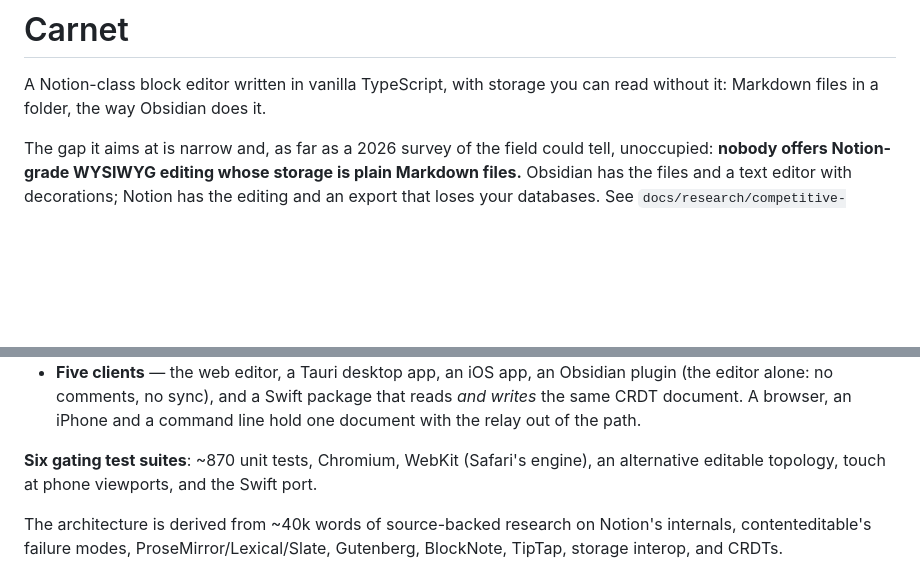
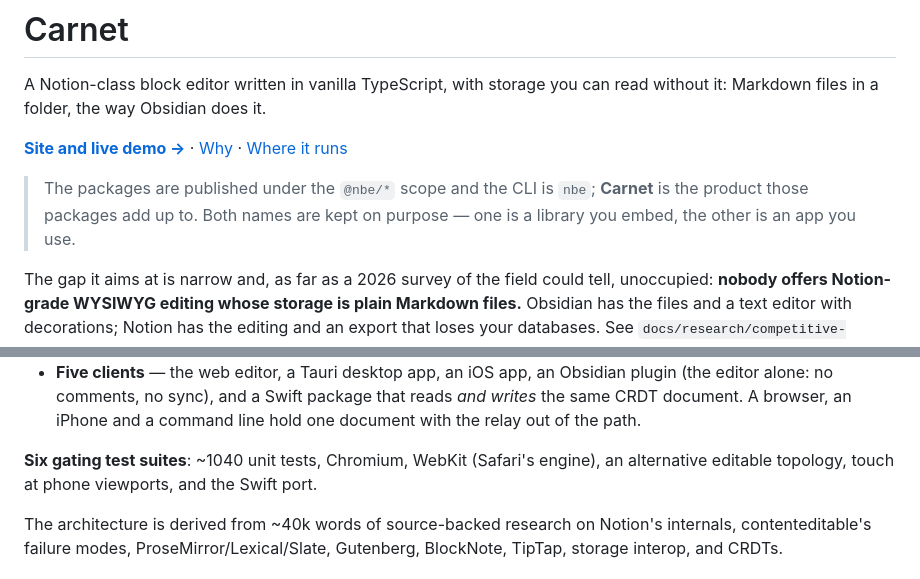
Before and after one commit to Frulko/note-block-editor, a Markdown page: README.md, 2 parts joined by grey strips. Rendered like a GitHub page; blank space fills up the shorter version.

```diff
--- a/README.md
+++ b/README.md
@@ -2,6 +2,14 @@
 
 A Notion-class block editor written in vanilla TypeScript, with storage you can
 read without it: Markdown files in a folder, the way Obsidian does it.
+
+**[Site and live demo →](https://frulko.github.io/note-block-editor/)** ·
+[Why](https://frulko.github.io/note-block-editor/docs/why/) ·
+[Where it runs](https://frulko.github.io/note-block-editor/docs/hosts/)
+
+> The packages are published under the `@nbe/*` scope and the CLI is `nbe`;
+> **Carnet** is the product those packages add up to. Both names are kept on
+> purpose — one is a library you embed, the other is an app you use.
 
 The gap it aims at is narrow and, as far as a 2026 survey of the field could
 tell, unoccupied: **nobody offers Notion-grade WYSIWYG editing whose storage is
@@ -33,8 +41,9 @@ See `docs/research/competitive-landscape.md` for who fails at which half.
   that reads *and writes* the same CRDT document. A browser, an iPhone and a
   command line hold one document with the relay out of the path.
 
-**Six gating test suites**: ~870 unit tests, Chromium, WebKit (Safari's engine),
-an alternative editable topology, touch at phone viewports, and the Swift port.
+**Six gating test suites**: ~1040 unit tests, Chromium, WebKit (Safari's
+engine), an alternative editable topology, touch at phone viewports, and the
+Swift port.
 
 The architecture is derived from ~40k words of source-backed research on
 Notion's internals, contenteditable's failure modes, ProseMirror/Lexical/Slate,
```
Also changed, not shown: other parts of README.md (+60 -0 lines).
